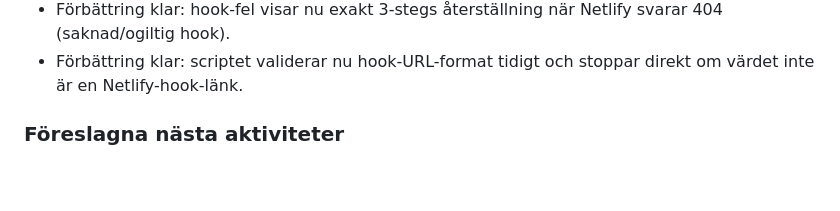
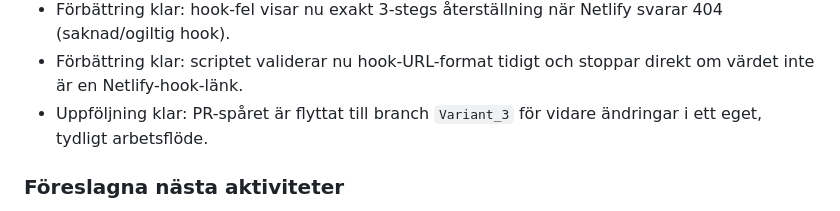
Before and after one commit to johkahultsfred-cmd/PanikknappenV2, a Markdown page: README.md, the part around the change. Rendered like a GitHub page; blank space fills up the shorter version.

Commit message:
Flytta uppföljning till branch Variant_3

```diff
--- a/README.md
+++ b/README.md
@@ -42,6 +42,7 @@ Det här dokumentet är skrivet för dig som vill **bygga, testa och publicera a
 - Förbättring klar: hook-läget stödjer nu hook-URL både via env (`NETLIFY_DEPLOY_HOOK_URL`) och direktargument samt städar temporärsvar med `mktemp`/`trap`.
 - Förbättring klar: hook-fel visar nu exakt 3-stegs återställning när Netlify svarar 404 (saknad/ogiltig hook).
 - Förbättring klar: scriptet validerar nu hook-URL-format tidigt och stoppar direkt om värdet inte är en Netlify-hook-länk.
+- Uppföljning klar: PR-spåret är flyttat till branch `Variant_3` för vidare ändringar i ett eget, tydligt arbetsflöde.
 
 ### Föreslagna nästa aktiviteter
 1. Byt från testkod till riktig personlig kod per familj och lagra den säkrare (hash/krypterad variant).
```
